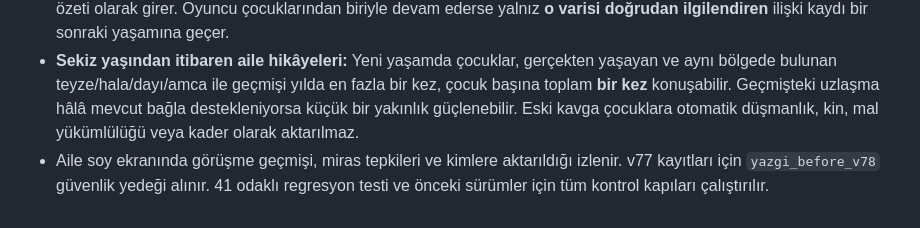
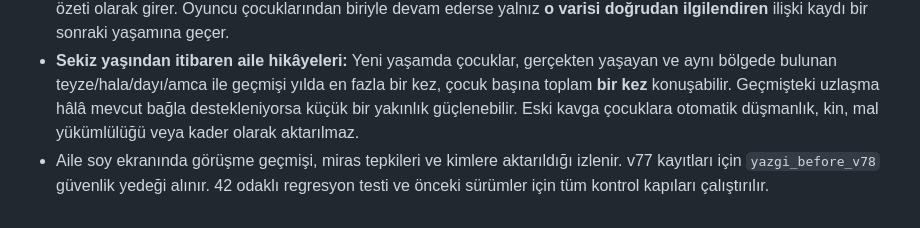
Before and after one commit to furkhans4o4-create/YAZGI, a Markdown page: README.md, the part around the change. Drawn GitHub-style.

Commit message:
docs(v78): cover additional re-broken family trust regression

```diff
--- a/README.md
+++ b/README.md
@@ -636,4 +636,4 @@ Yeni eylemler `performAction` / `accessIssue` üzerinden çalışmalı; olaylar
 - **Gerçek mevcut ilişki belirleyici:** Uzlaşma sürüyorsa eşit paylaşım aile uyumunu küçük ölçekte yükseltir; yalnız bir kardeşin seçilmesi diğerinin güvenini azaltabilir. Sonradan gerçek husumet yeniden yükseldiyse geçmişteki barışma otomatik dostluk oluşturmaz. Görüşmeler hiçbir zaman oyuncunun vasiyetini, mal paylarını, envanteri veya NPC servetini değiştirmez.
 - **Oyuncu ölünce aile tarihi aktarılır:** Ölüm anında gerçekten gözlenmiş, doğrudan öz çocuklar arasında gerçekleşmiş ve sosyal bağ tarafından doğrulanmış **barışma veya açık kırgınlık** kayıtları, ölüm kaydına sınırlı bir `siblingHeritage` özeti olarak girer. Oyuncu çocuklarından biriyle devam ederse yalnız **o varisi doğrudan ilgilendiren** ilişki kaydı bir sonraki yaşamına geçer.
 - **Sekiz yaşından itibaren aile hikâyeleri:** Yeni yaşamda çocuklar, gerçekten yaşayan ve aynı bölgede bulunan teyze/hala/dayı/amca ile geçmişi yılda en fazla bir kez, çocuk başına toplam **bir kez** konuşabilir. Geçmişteki uzlaşma hâlâ mevcut bağla destekleniyorsa küçük bir yakınlık güçlenebilir. Eski kavga çocuklara otomatik düşmanlık, kin, mal yükümlülüğü veya kader olarak aktarılmaz.
-- Aile soy ekranında görüşme geçmişi, miras tepkileri ve kimlere aktarıldığı izlenir. v77 kayıtları için `yazgi_before_v78` güvenlik yedeği alınır. 41 odaklı regresyon testi ve önceki sürümler için tüm kontrol kapıları çalıştırılır.
+- Aile soy ekranında görüşme geçmişi, miras tepkileri ve kimlere aktarıldığı izlenir. v77 kayıtları için `yazgi_before_v78` güvenlik yedeği alınır. 42 odaklı regresyon testi ve önceki sürümler için tüm kontrol kapıları çalıştırılır.
```
